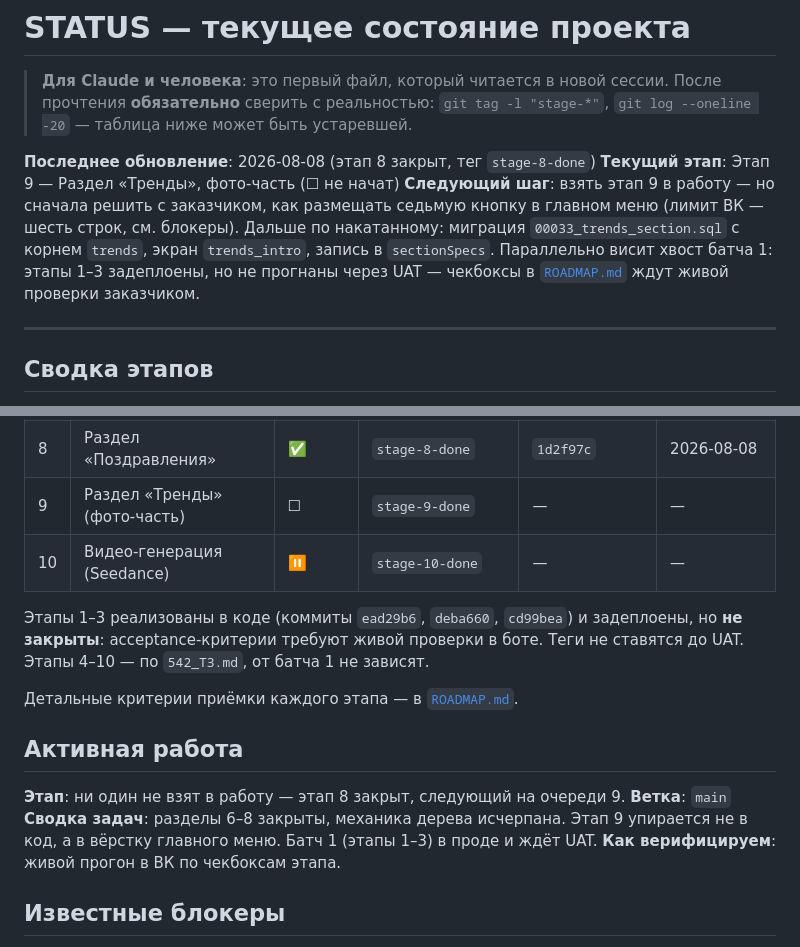
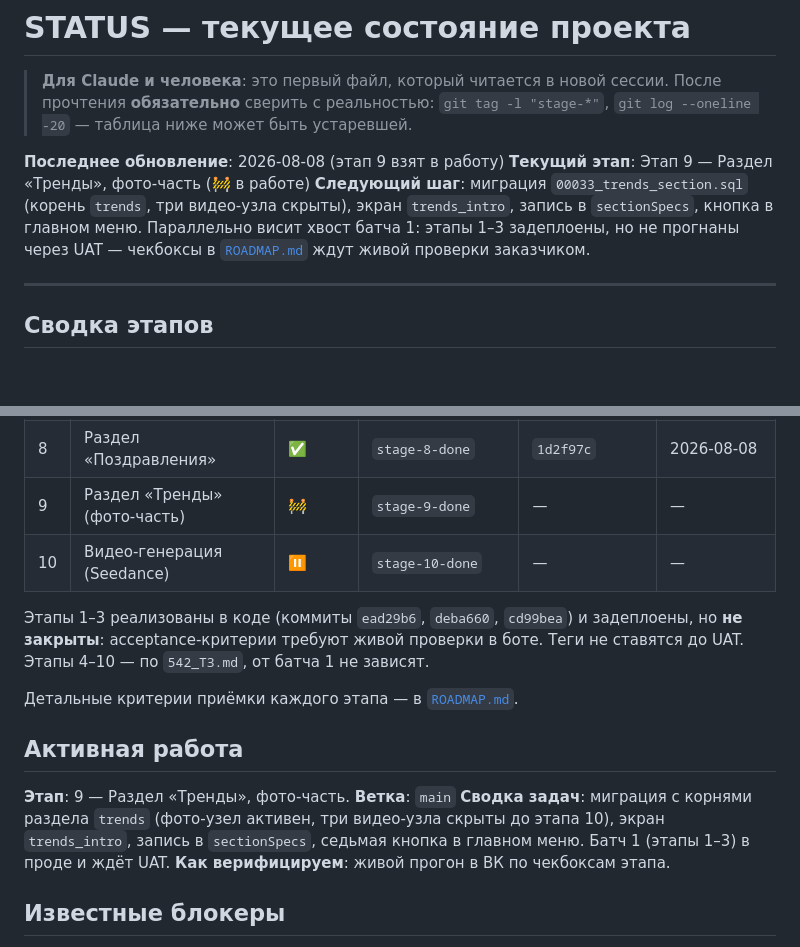
Before and after one commit to dimatolpygin/vk_project, a Markdown page: docs/STATUS.md, 2 parts joined by grey strips. Rendered like a GitHub page; blank space fills up the shorter version.

Commit message:
chore(status): start stage 9
Co-Authored-By: Claude Opus 5 (1M context) <noreply@anthropic.com>

```diff
--- a/docs/STATUS.md
+++ b/docs/STATUS.md
@@ -4,9 +4,9 @@
 > прочтения **обязательно** сверить с реальностью: `git tag -l "stage-*"`,
 > `git log --oneline -20` — таблица ниже может быть устаревшей.
 
-**Последнее обновление**: 2026-08-08 (этап 8 закрыт, тег `stage-8-done`)
-**Текущий этап**: Этап 9 — Раздел «Тренды», фото-часть (☐ не начат)
-**Следующий шаг**: взять этап 9 в работу — но сначала решить с заказчиком, как размещать седьмую кнопку в главном меню (лимит ВК — шесть строк, см. блокеры). Дальше по накатанному: миграция `00033_trends_section.sql` с корнем `trends`, экран `trends_intro`, запись в `sectionSpecs`. Параллельно висит хвост батча 1: этапы 1–3 задеплоены, но не прогнаны через UAT — чекбоксы в [`ROADMAP.md`](ROADMAP.md) ждут живой проверки заказчиком.
+**Последнее обновление**: 2026-08-08 (этап 9 взят в работу)
+**Текущий этап**: Этап 9 — Раздел «Тренды», фото-часть (🚧 в работе)
+**Следующий шаг**: миграция `00033_trends_section.sql` (корень `trends`, три видео-узла скрыты), экран `trends_intro`, запись в `sectionSpecs`, кнопка в главном меню. Параллельно висит хвост батча 1: этапы 1–3 задеплоены, но не прогнаны через UAT — чекбоксы в [`ROADMAP.md`](ROADMAP.md) ждут живой проверки заказчиком.
 
 ---
 
@@ -24,7 +24,7 @@
 | 6 | Подменю «Парное/Семейное фото» | ✅ | `stage-6-done` | `6810f92` | 2026-08-08 |
 | 7 | Раздел «Детские фото» | ✅ | `stage-7-done` | `ff8c5dc` | 2026-08-08 |
 | 8 | Раздел «Поздравления» | ✅ | `stage-8-done` | `1d2f97c` | 2026-08-08 |
-| 9 | Раздел «Тренды» (фото-часть) | ☐ | `stage-9-done` | — | — |
+| 9 | Раздел «Тренды» (фото-часть) | 🚧 | `stage-9-done` | — | — |
 | 10 | Видео-генерация (Seedance) | ⏸ | `stage-10-done` | — | — |
 
 Этапы 1–3 реализованы в коде (коммиты `ead29b6`, `deba660`, `cd99bea`) и задеплоены,
@@ -35,9 +35,9 @@
 
 ## Активная работа
 
-**Этап**: ни один не взят в работу — этап 8 закрыт, следующий на очереди 9.
+**Этап**: 9 — Раздел «Тренды», фото-часть.
 **Ветка**: `main`
-**Сводка задач**: разделы 6–8 закрыты, механика дерева исчерпана. Этап 9 упирается не в код, а в вёрстку главного меню. Батч 1 (этапы 1–3) в проде и ждёт UAT.
+**Сводка задач**: миграция с корнями раздела `trends` (фото-узел активен, три видео-узла скрыты до этапа 10), экран `trends_intro`, запись в `sectionSpecs`, седьмая кнопка в главном меню. Батч 1 (этапы 1–3) в проде и ждёт UAT.
 **Как верифицируем**: живой прогон в ВК по чекбоксам этапа.
 
 ## Известные блокеры
```
